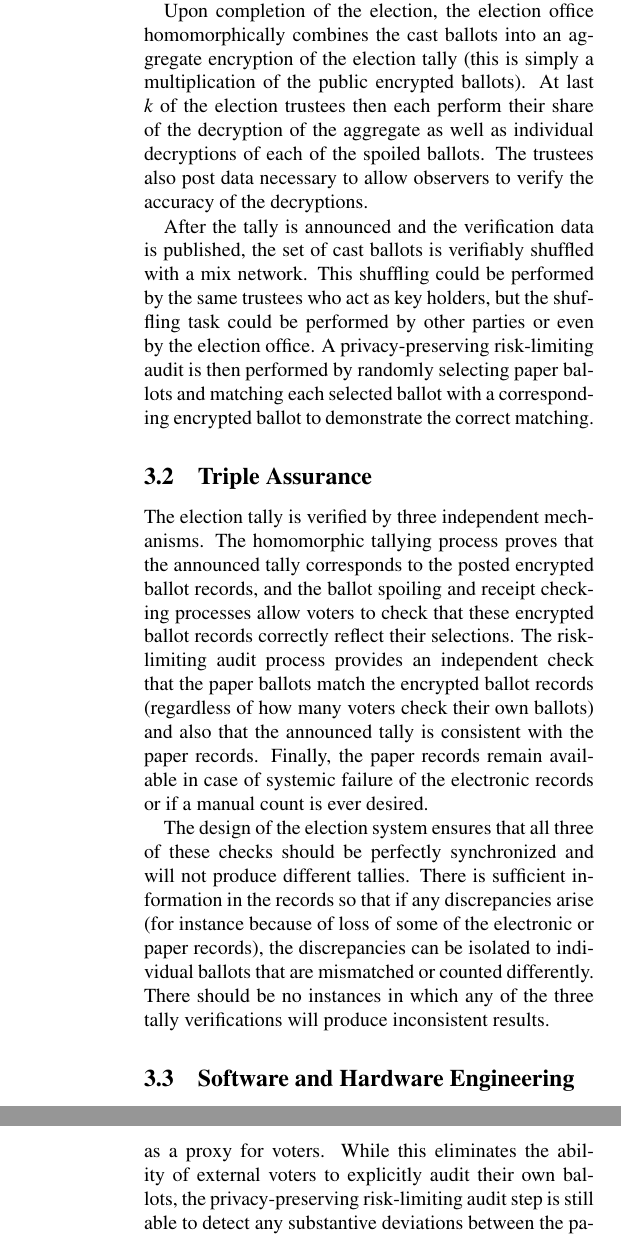
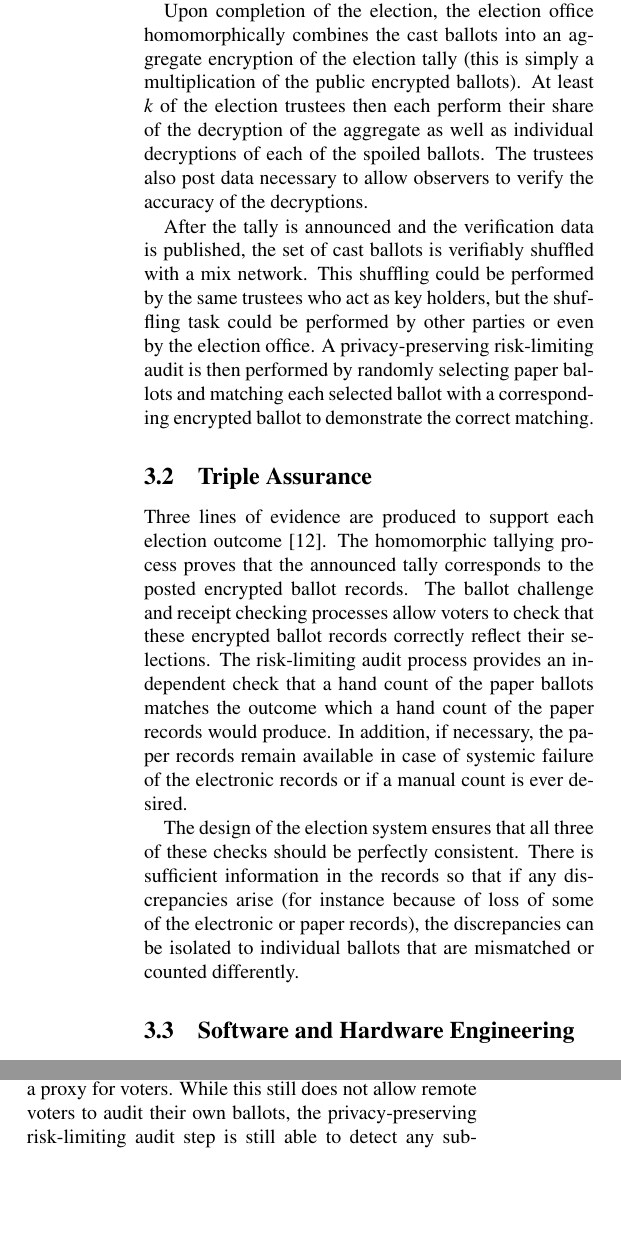
Before and after one commit to RiceSeclab/STAR, a LaTeX paper (star.tex, which reads coercion.tex, design.tex): two parts of the columns of pages 5 and 10 of 10 before the commit and two parts of the columns of pages 5 and 9 of 10 after it, joined at a grey line, cut so that both start at the same text, the shorter picture padded with empty space. Compiled offline with pdfLaTeX; a LaTeX package or settings file that is missing is left out.

Commit message:
Clarify what evidence the RLA provides and fix a few typos.

```diff
--- a/coercion.tex
+++ b/coercion.tex
@@ -9,7 +9,7 @@ Measures are taken to avoid introducing new means of coercion.  For instance, th
 \subsection{Absentee and Provisional Ballots}
 There are several methods available for incorporating ballots which are not cast within the \projname system, such as absentee and provisional ballots.  The simplest approach is to completely segregate votes and tallies, but this has several disadvantages, including a reduction in voter privacy and much lower assurance of the accuracy of the combined tally.
 
-It may be possible to eliminate all ``external'' votes by providing electronic means for capturing provisional and remote ballots.  However, for the initial design of the \projname system, we have chosen to avoid this complexity.  Instead, we ask that voting officials receive external votes and enter them into the \projname system as a proxy for voters.  While this eliminates the ability of external voters to explicitly audit their own ballots, the privacy-preserving risk-limiting audit step is still able to detect any substantive deviations between the paper records of external voters and their electronically recorded ballots.  This provides high assurance in the veracity of the election tally without reducing voter privacy.
+It may be possible to eliminate all ``external'' votes by providing electronic means for capturing provisional and remote ballots.  However, for the initial design of the \projname system, we have chosen to avoid this complexity.  Instead, we ask that voting officials receive external votes and enter them into the \projname system as a proxy for voters.  While this still does not allow remote voters to audit their own ballots, the privacy-preserving risk-limiting audit step is still able to detect any substantive deviations between the paper records of external voters and their electronically recorded ballots.  This provides more supporting evidence of the veracity of the outcome without reducing voter privacy.
 
 
 
--- a/design.tex
+++ b/design.tex
@@ -25,15 +25,15 @@ Any electronic stored encrypted ballots for which no corresponding serial number
 
 A voter who takes a completed paper ballot to a poll worker can request that the poll worker spoil the ballot and offer an opportunity to re-vote.  The poll worker marks the paper ballot as spoiled (including removing or marking the serial number so that it will not be recorded if subsequently placed in the ballot box) and returns the spoiled ballot to the voter.
 
-Upon completion of the election, the election office homomorphically combines the cast ballots into an aggregate encryption of the election tally (this is simply a multiplication of the public encrypted ballots).  At last $k$ of the election trustees then each perform their share of the decryption of the aggregate as well as individual decryptions of each of the spoiled ballots.  The trustees also post data necessary to allow observers to verify the accuracy of the decryptions.
+Upon completion of the election, the election office homomorphically combines the cast ballots into an aggregate encryption of the election tally (this is simply a multiplication of the public encrypted ballots).  At least $k$ of the election trustees then each perform their share of the decryption of the aggregate as well as individual decryptions of each of the spoiled ballots.  The trustees also post data necessary to allow observers to verify the accuracy of the decryptions.
 
 After the tally is announced and the verification data is published, the set of cast ballots is verifiably shuffled with a mix network.  This shuffling could be performed by the same trustees who act as key holders, but the shuffling task could be performed by other parties or even by the election office.  A privacy-preserving risk-limiting audit is then performed by randomly selecting paper ballots and matching each selected ballot with a corresponding encrypted ballot to demonstrate the correct matching.
 
 \subsection{Triple Assurance}
 
-The election tally is verified by three independent mechanisms.  The homomorphic tallying process proves that the announced tally corresponds to the posted encrypted ballot records, and the ballot spoiling and receipt checking processes allow voters to check that these encrypted ballot records correctly reflect their selections.  The risk-limiting audit process provides an independent check that the paper ballots match the encrypted ballot records (regardless of how many voters check their own ballots) and also that the announced tally is consistent with the paper records.  Finally, the paper records remain available in case of systemic failure of the electronic records or if a manual count is ever desired.
+Three lines of evidence are produced to support each election outcome~\cite{starkWagner12}.  The homomorphic tallying process proves that the announced tally corresponds to the posted encrypted ballot records.  The ballot challenge and receipt checking processes allow voters to check that these encrypted ballot records correctly reflect their selections.  The risk-limiting audit process provides an independent check that a hand count of the paper ballots matches the outcome which a hand count of the paper records would produce.  In addition, if necessary, the paper records remain available in case of systemic failure of the electronic records or if a manual count is ever desired.
 
-The design of the election system ensures that all three of these checks should be perfectly synchronized and will not produce different tallies.  There is sufficient information in the records so that if any discrepancies arise (for instance because of loss of some of the electronic or paper records), the discrepancies can be isolated to individual ballots that are mismatched or counted differently.  There should be no instances in which any of the three tally verifications will produce inconsistent results.
+The design of the election system ensures that all three of these checks should be perfectly consistent.  There is sufficient information in the records so that if any discrepancies arise (for instance because of loss of some of the electronic or paper records), the discrepancies can be isolated to individual ballots that are mismatched or counted differently.
 
 \subsection{Software and Hardware Engineering}
 
```
Also changed, not shown: voterflow.tex (+1 -1 lines), design.tex (2 more changed lines).
